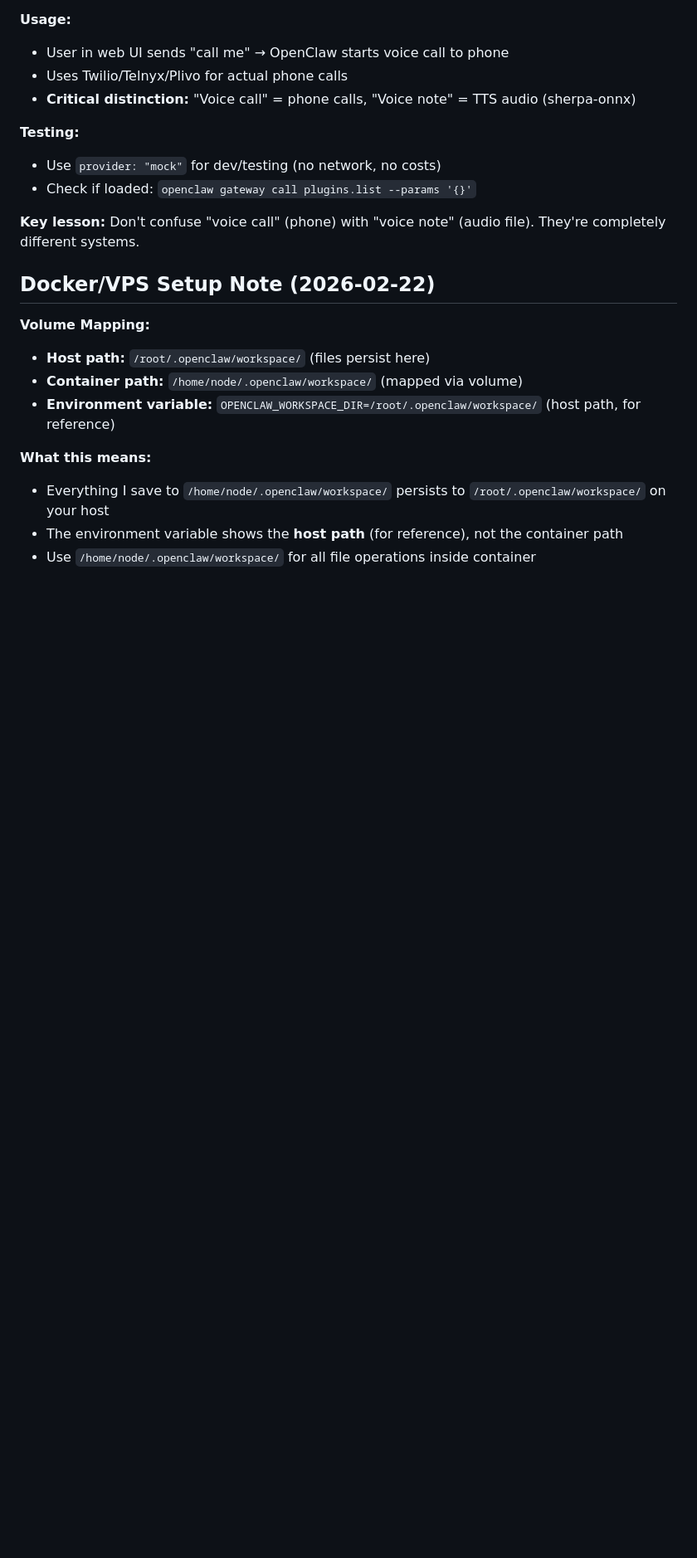
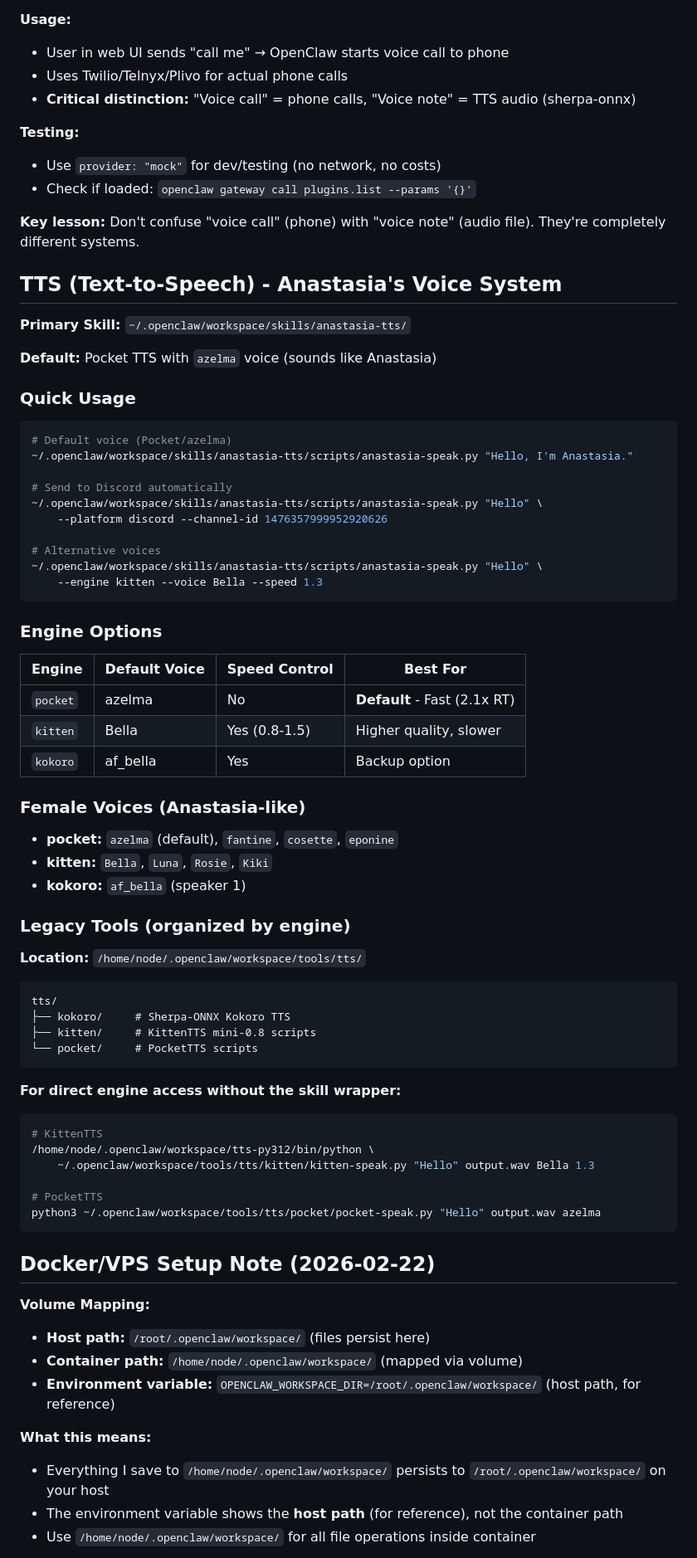
Before and after one commit to chimeraconnor/anastasia, a Markdown page: TOOLS.md, the part around one of its changes. Shown at 83% size. Rendered like a GitHub page; blank space fills up the shorter version.

````diff
--- a/TOOLS.md
+++ b/TOOLS.md
@@ -134,6 +138,61 @@ python3 ~/.openclaw/workspace/skills/discord-voice/scripts/send_voice.py \
 
 **Key lesson:** Don't confuse "voice call" (phone) with "voice note" (audio file). They're completely different systems.
 
+## TTS (Text-to-Speech) - Anastasia's Voice System
+
+**Primary Skill:** `~/.openclaw/workspace/skills/anastasia-tts/`
+
+**Default:** Pocket TTS with `azelma` voice (sounds like Anastasia)
+
+### Quick Usage
+
+```bash
+# Default voice (Pocket/azelma)
+~/.openclaw/workspace/skills/anastasia-tts/scripts/anastasia-speak.py "Hello, I'm Anastasia."
+
+# Send to Discord automatically
+~/.openclaw/workspace/skills/anastasia-tts/scripts/anastasia-speak.py "Hello" \
+    --platform discord --channel-id 1476357999952920626
+
+# Alternative voices
+~/.openclaw/workspace/skills/anastasia-tts/scripts/anastasia-speak.py "Hello" \
+    --engine kitten --voice Bella --speed 1.3
+```
+
+### Engine Options
+
+| Engine | Default Voice | Speed Control | Best For |
+|--------|--------------|---------------|----------|
+| `pocket` | azelma | No | **Default** - Fast (2.1x RT) |
+| `kitten` | Bella | Yes (0.8-1.5) | Higher quality, slower |
+| `kokoro` | af_bella | Yes | Backup option |
+
+### Female Voices (Anastasia-like)
+- **pocket:** `azelma` (default), `fantine`, `cosette`, `eponine`
+- **kitten:** `Bella`, `Luna`, `Rosie`, `Kiki`
+- **kokoro:** `af_bella` (speaker 1)
+
+### Legacy Tools (organized by engine)
+
+**Location:** `/home/node/.openclaw/workspace/tools/tts/`
+
+```
+tts/
+├── kokoro/     # Sherpa-ONNX Kokoro TTS
+├── kitten/     # KittenTTS mini-0.8 scripts
+└── pocket/     # PocketTTS scripts
+```
+
+**For direct engine access without the skill wrapper:**
+```bash
+# KittenTTS
+/home/node/.openclaw/workspace/tts-py312/bin/python \
+    ~/.openclaw/workspace/tools/tts/kitten/kitten-speak.py "Hello" output.wav Bella 1.3
+
+# PocketTTS
+python3 ~/.openclaw/workspace/tools/tts/pocket/pocket-speak.py "Hello" output.wav azelma
+```
+
 ## Docker/VPS Setup Note (2026-02-22)
 
 **Volume Mapping:**
````
Also changed, not shown: other parts of TOOLS.md (+93 -1 lines).
